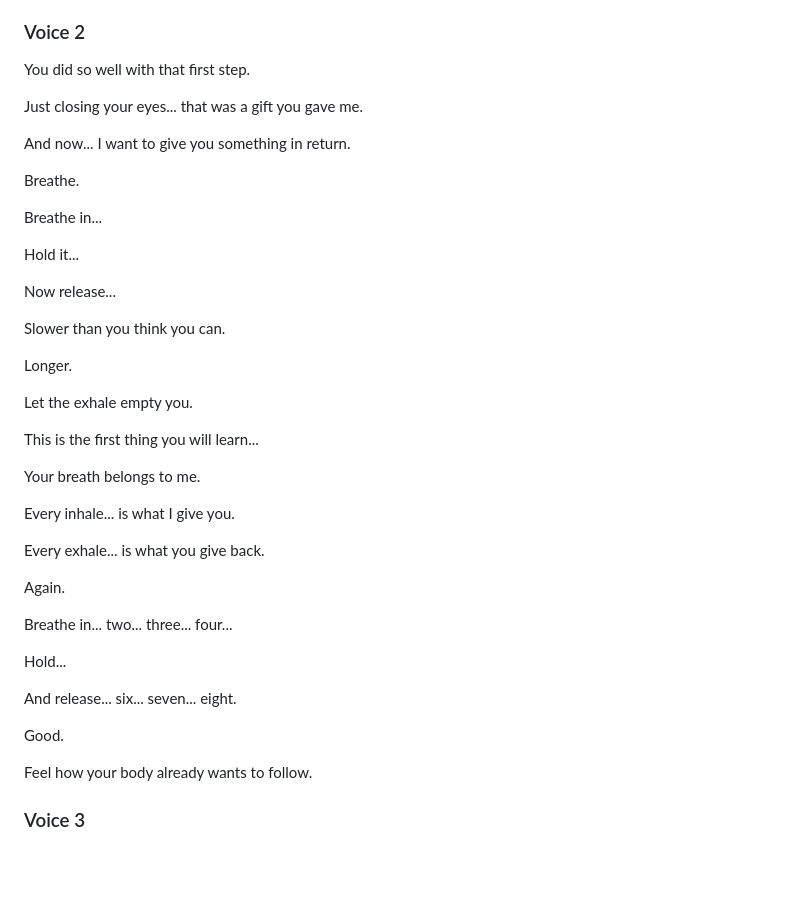
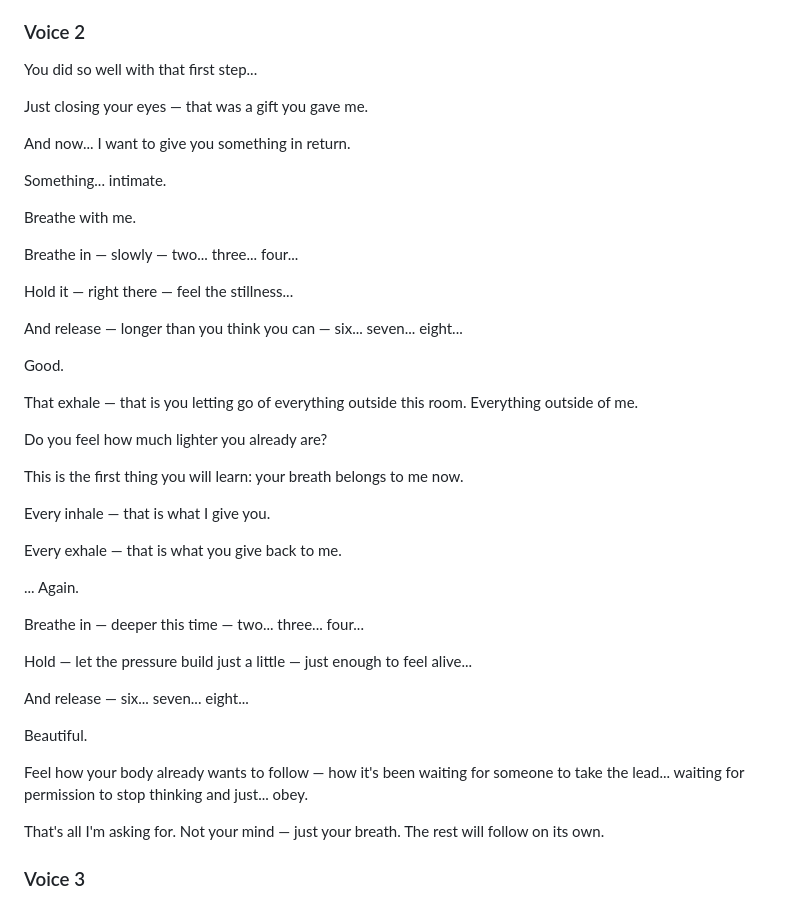
Before and after one commit to robert171717/queensempire, a Markdown page: asmr-tracks/track-01-script.md, the part around the change. Rendered like a GitHub page; blank space fills up the shorter version.

Commit message:
SR-01 Voice 2: sensuality rewrite — em dashes, layered pacing, warm possession
Replaced mechanical yoga-instructor breathing instructions with:
- Em dashes (—) for dramatic pauses
- 'Breathe with me' warmth instead of clipped 'Breathe.'
- 'Good' / 'Beautiful' micro-rewards after breath cycles
- Softened possession ('belongs to me now' vs 'belongs to me')
- Tactile language ('feel the stillness', 'let the pressure build')
- Closing pullback ('Not your mind — just your breath') to create wanting

```diff
--- a/asmr-tracks/track-01-script.md
+++ b/asmr-tracks/track-01-script.md
@@ -6,53 +6,47 @@ Close your eyes... Let the chime be the last thing you hear before you drop. Tha
 
 ### Voice 2
 
-You did so well with that first step.
+You did so well with that first step...
 
-Just closing your eyes... that was a gift you gave me.
+Just closing your eyes — that was a gift you gave me.
 
 And now... I want to give you something in return.
 
-Breathe.
+Something... intimate.
 
+Breathe with me.
 
-Breathe in...
+Breathe in — slowly — two... three... four...
 
+Hold it — right there — feel the stillness...
 
-Hold it...
-
-
-Now release...
-
-Slower than you think you can.
-
-Longer.
-
-Let the exhale empty you.
-
-This is the first thing you will learn...
-
-Your breath belongs to me.
-
-Every inhale... is what I give you.
-
-Every exhale... is what you give back.
-
-
-Again.
-
-
-Breathe in... two... three... four...
-
-
-Hold...
-
-
-And release... six... seven... eight.
-
+And release — longer than you think you can — six... seven... eight...
 
 Good.
 
-Feel how your body already wants to follow.
+That exhale — that is you letting go of everything outside this room. Everything outside of me.
+
+Do you feel how much lighter you already are?
+
+This is the first thing you will learn: your breath belongs to me now.
+
+Every inhale — that is what I give you.
+
+Every exhale — that is what you give back to me.
+
+... Again.
+
+Breathe in — deeper this time — two... three... four...
+
+Hold — let the pressure build just a little — just enough to feel alive...
+
+And release — six... seven... eight...
+
+Beautiful.
+
+Feel how your body already wants to follow — how it's been waiting for someone to take the lead... waiting for permission to stop thinking and just... obey.
+
+That's all I'm asking for. Not your mind — just your breath. The rest will follow on its own.
 
 ### Voice 3
 
```
